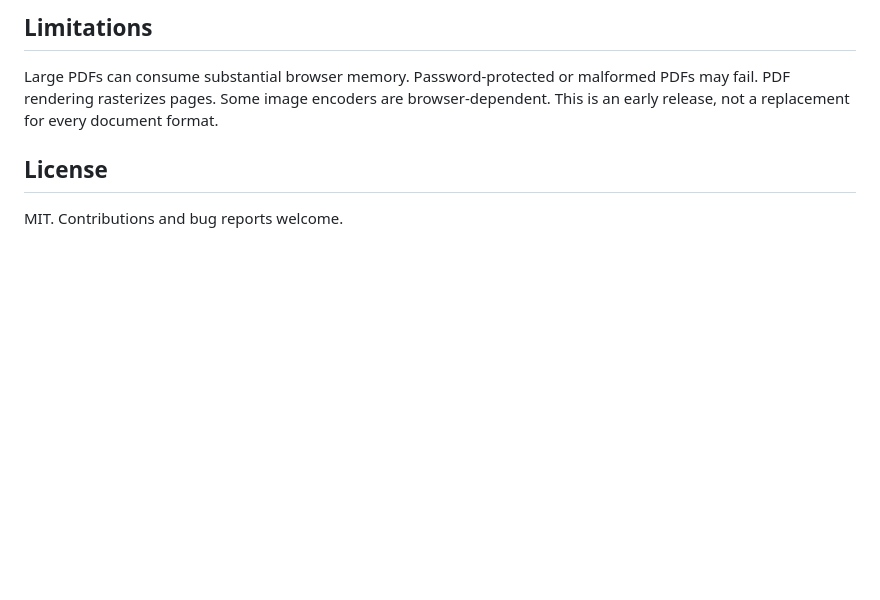
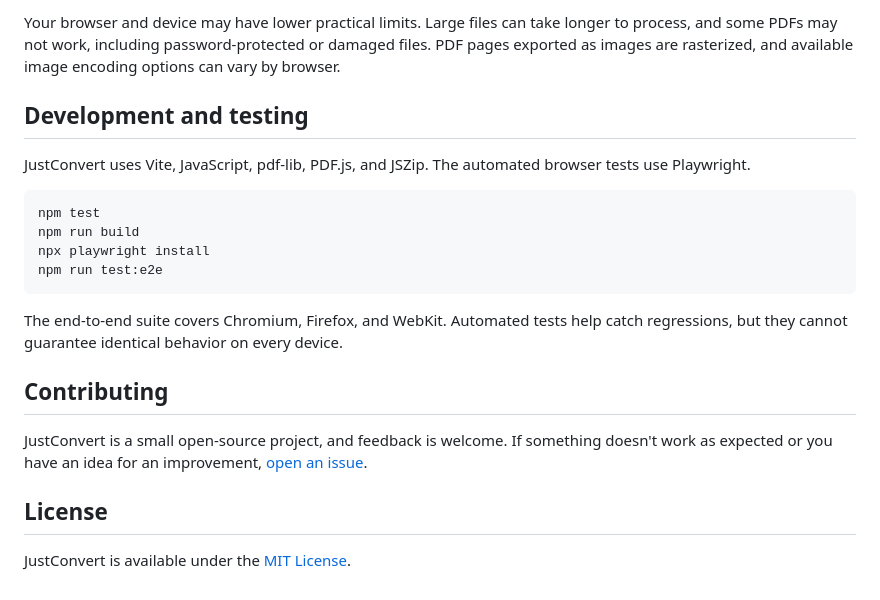
Before and after one commit to AnamolAdhikari/JustConvert, a Markdown page: README.md, the part around one of its changes. Rendered like a GitHub page; blank space fills up the shorter version.

````diff
--- a/README.md
+++ b/README.md
@@ -43,8 +55,23 @@ The Playwright suite covers Chromium, Firefox and WebKit. Run `npm run test:e2e`
 
-## Limitations
+Your browser and device may have lower practical limits. Large files can take longer to process, and some PDFs may not work, including password-protected or damaged files. PDF pages exported as images are rasterized, and available image encoding options can vary by browser.
 
-Large PDFs can consume substantial browser memory. Password-protected or malformed PDFs may fail. PDF rendering rasterizes pages. Some image encoders are browser-dependent. This is an early release, not a replacement for every document format.
+## Development and testing
+
+JustConvert uses Vite, JavaScript, pdf-lib, PDF.js, and JSZip. The automated browser tests use Playwright.
+
+```bash
+npm test
+npm run build
+npx playwright install
+npm run test:e2e
+```
+
+The end-to-end suite covers Chromium, Firefox, and WebKit. Automated tests help catch regressions, but they cannot guarantee identical behavior on every device.
+
+## Contributing
+
+JustConvert is a small open-source project, and feedback is welcome. If something doesn't work as expected or you have an idea for an improvement, [open an issue](https://github.com/AnamolAdhikari/JustConvert/issues).
 
 ## License
 
-MIT. Contributions and bug reports welcome.
+JustConvert is available under the [MIT License](LICENSE).
````
Also changed, not shown: other parts of README.md (+37 -25 lines), public/screenshots/converter.png (added), public/screenshots/features.png (added), public/screenshots/homepage.png (added).
